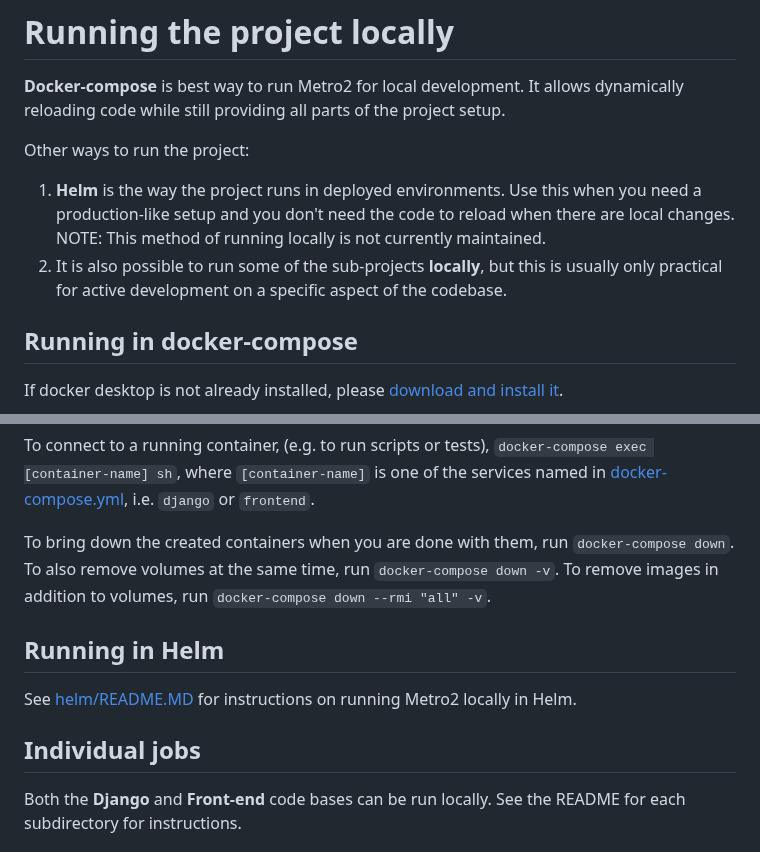
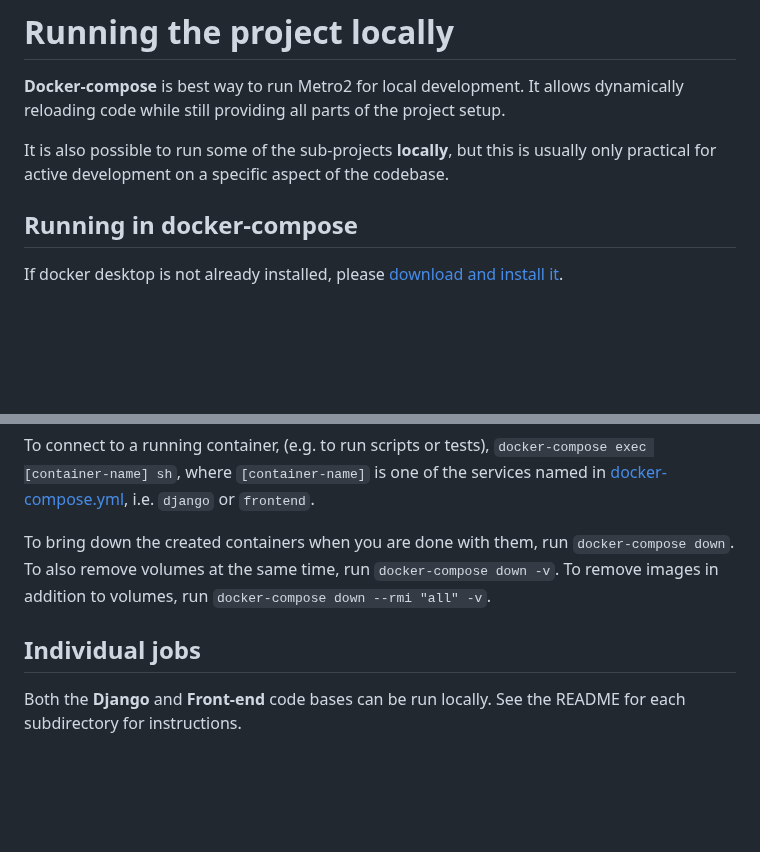
Before and after one commit to cfpb/Metro2, a Markdown page: README.md, 2 parts joined by grey strips. GitHub-like rendering; blank space fills up the shorter version.

Commit message:
Remove info about deploying in Helm, since that's unsupported

```diff
--- a/README.md
+++ b/README.md
@@ -16,9 +16,7 @@ The application has a Django back-end which connects to a Postgres database. The
 # Running the project locally
 **Docker-compose** is best way to run Metro2 for local development. It allows dynamically reloading code while still providing all parts of the project setup.
 
-Other ways to run the project:
-1. **Helm** is the way the project runs in deployed environments. Use this when you need a production-like setup and you don't need the code to reload when there are local changes. NOTE: This method of running locally is not currently maintained.
-2. It is also possible to run some of the sub-projects **locally**, but this is usually only practical for active development on a specific aspect of the codebase.
+It is also possible to run some of the sub-projects **locally**, but this is usually only practical for active development on a specific aspect of the codebase.
 
 ## Running in docker-compose
 If docker desktop is not already installed, please [download and install it](https://www.docker.com/products/docker-desktop/).
@@ -33,12 +31,7 @@ To connect to a running container, (e.g. to run scripts or tests), `docker-compo
 
 To bring down the created containers when you are done with them, run `docker-compose down`. To also remove volumes at the same time, run `docker-compose down -v`. To remove images in addition to volumes, run `docker-compose down --rmi "all" -v`.
 
-
-## Running in Helm
-See [helm/README.MD](helm/README.md#using-helm-locally) for instructions on running Metro2 locally in Helm.
-
 ## Individual jobs
-
 Both the **Django** and **Front-end** code bases can be run locally. See the README for each subdirectory for instructions.
 
 # Running management commands
```
